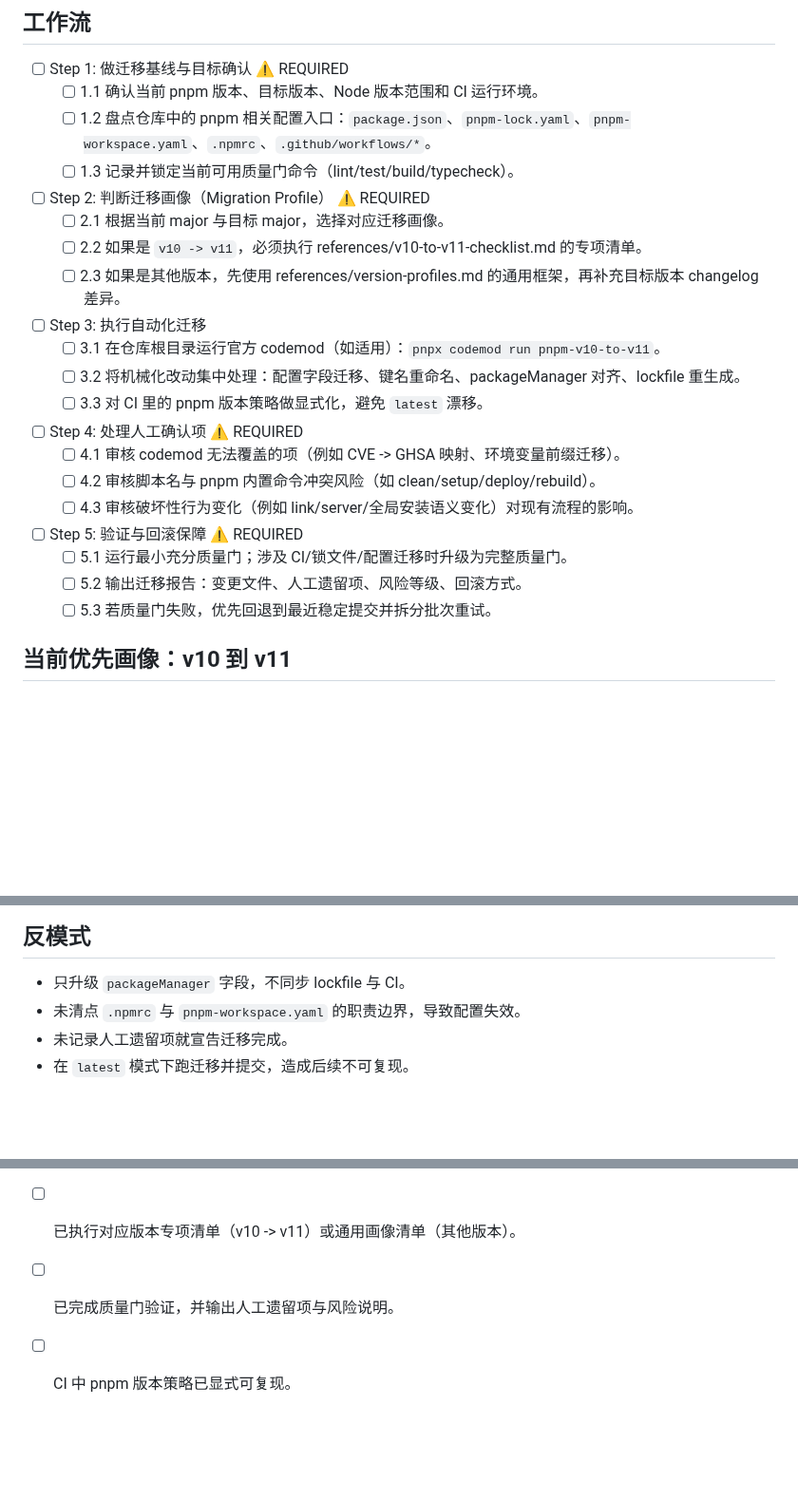
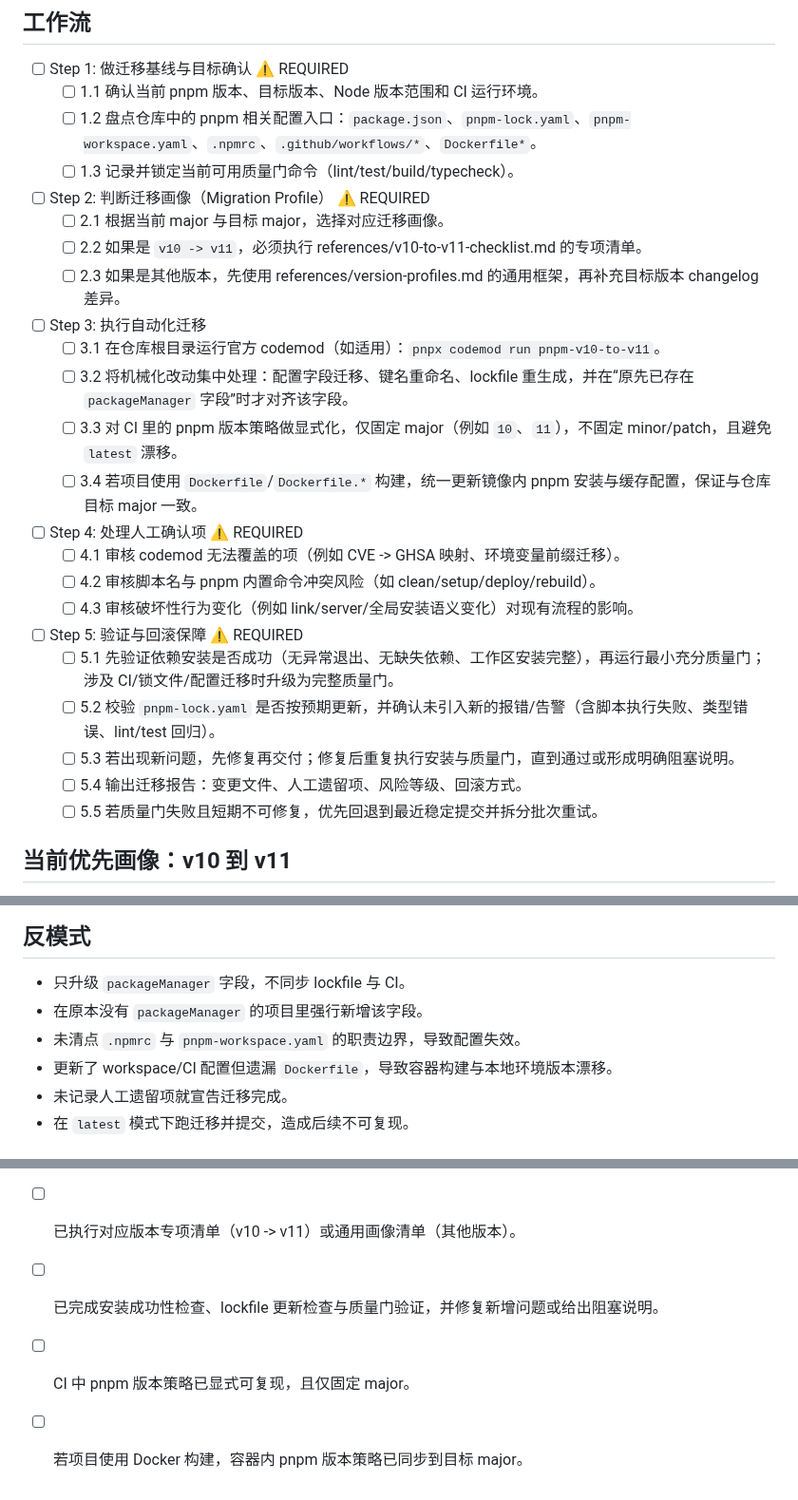
Before and after one commit to CaoMeiYouRen/cmyr-skills-agents, a Markdown page: skills/pnpm-major-migrator/SKILL.md, 3 parts joined by grey strips. Shown at 95% size. Rendered like a GitHub page; blank space fills up the shorter version.

Commit message:
feat(pnpm-major-migrator): 更新 pnpm 迁移流程与检查清单
- 在迁移步骤中增加对 Dockerfile 的检查
- 优化 CI 中 pnpm 版本策略的描述
- 增加对依赖安装成功性和 lockfile 更新的验证
- 更新迁移报告输出内容，确保包含新问题的处理

```diff
--- a/skills/pnpm-major-migrator/SKILL.md
+++ b/skills/pnpm-major-migrator/SKILL.md
@@ -11,7 +11,7 @@ description: 迁移 pnpm 大版本（major）及其项目配置时使用。适
 
 - [ ] Step 1: 做迁移基线与目标确认 ⚠️ REQUIRED
   - [ ] 1.1 确认当前 pnpm 版本、目标版本、Node 版本范围和 CI 运行环境。
-  - [ ] 1.2 盘点仓库中的 pnpm 相关配置入口：`package.json`、`pnpm-lock.yaml`、`pnpm-workspace.yaml`、`.npmrc`、`.github/workflows/*`。
+  - [ ] 1.2 盘点仓库中的 pnpm 相关配置入口：`package.json`、`pnpm-lock.yaml`、`pnpm-workspace.yaml`、`.npmrc`、`.github/workflows/*`、`Dockerfile*`。
   - [ ] 1.3 记录并锁定当前可用质量门命令（lint/test/build/typecheck）。
 - [ ] Step 2: 判断迁移画像（Migration Profile） ⚠️ REQUIRED
   - [ ] 2.1 根据当前 major 与目标 major，选择对应迁移画像。
@@ -19,16 +19,19 @@ description: 迁移 pnpm 大版本（major）及其项目配置时使用。适
   - [ ] 2.3 如果是其他版本，先使用 references/version-profiles.md 的通用框架，再补充目标版本 changelog 差异。
 - [ ] Step 3: 执行自动化迁移
   - [ ] 3.1 在仓库根目录运行官方 codemod（如适用）：`pnpx codemod run pnpm-v10-to-v11`。
-  - [ ] 3.2 将机械化改动集中处理：配置字段迁移、键名重命名、packageManager 对齐、lockfile 重生成。
-  - [ ] 3.3 对 CI 里的 pnpm 版本策略做显式化，避免 `latest` 漂移。
+  - [ ] 3.2 将机械化改动集中处理：配置字段迁移、键名重命名、lockfile 重生成，并在“原先已存在 `packageManager` 字段”时才对齐该字段。
+  - [ ] 3.3 对 CI 里的 pnpm 版本策略做显式化，仅固定 major（例如 `10`、`11`），不固定 minor/patch，且避免 `latest` 漂移。
+  - [ ] 3.4 若项目使用 `Dockerfile`/`Dockerfile.*` 构建，统一更新镜像内 pnpm 安装与缓存配置，保证与仓库目标 major 一致。
 - [ ] Step 4: 处理人工确认项 ⚠️ REQUIRED
   - [ ] 4.1 审核 codemod 无法覆盖的项（例如 CVE -> GHSA 映射、环境变量前缀迁移）。
   - [ ] 4.2 审核脚本名与 pnpm 内置命令冲突风险（如 clean/setup/deploy/rebuild）。
   - [ ] 4.3 审核破坏性行为变化（例如 link/server/全局安装语义变化）对现有流程的影响。
 - [ ] Step 5: 验证与回滚保障 ⚠️ REQUIRED
-  - [ ] 5.1 运行最小充分质量门；涉及 CI/锁文件/配置迁移时升级为完整质量门。
-  - [ ] 5.2 输出迁移报告：变更文件、人工遗留项、风险等级、回滚方式。
-  - [ ] 5.3 若质量门失败，优先回退到最近稳定提交并拆分批次重试。
+  - [ ] 5.1 先验证依赖安装是否成功（无异常退出、无缺失依赖、工作区安装完整），再运行最小充分质量门；涉及 CI/锁文件/配置迁移时升级为完整质量门。
+  - [ ] 5.2 校验 `pnpm-lock.yaml` 是否按预期更新，并确认未引入新的报错/告警（含脚本执行失败、类型错误、lint/test 回归）。
+  - [ ] 5.3 若出现新问题，先修复再交付；修复后重复执行安装与质量门，直到通过或形成明确阻塞说明。
+  - [ ] 5.4 输出迁移报告：变更文件、人工遗留项、风险等级、回滚方式。
+  - [ ] 5.5 若质量门失败且短期不可修复，优先回退到最近稳定提交并拆分批次重试。
 
 ## 当前优先画像：v10 到 v11
 
@@ -49,7 +52,9 @@ description: 迁移 pnpm 大版本（major）及其项目配置时使用。适
 ## 反模式
 
 - 只升级 `packageManager` 字段，不同步 lockfile 与 CI。
+- 在原本没有 `packageManager` 的项目里强行新增该字段。
 - 未清点 `.npmrc` 与 `pnpm-workspace.yaml` 的职责边界，导致配置失效。
+- 更新了 workspace/CI 配置但遗漏 `Dockerfile`，导致容器构建与本地环境版本漂移。
 - 未记录人工遗留项就宣告迁移完成。
 - 在 `latest` 模式下跑迁移并提交，造成后续不可复现。
 
@@ -57,5 +62,6 @@ description: 迁移 pnpm 大版本（major）及其项目配置时使用。适
 
 - [ ] 已明确当前版本、目标版本和迁移画像。
 - [ ] 已执行对应版本专项清单（v10 -> v11）或通用画像清单（其他版本）。
-- [ ] 已完成质量门验证，并输出人工遗留项与风险说明。
-- [ ] CI 中 pnpm 版本策略已显式可复现。
+- [ ] 已完成安装成功性检查、lockfile 更新检查与质量门验证，并修复新增问题或给出阻塞说明。
+- [ ] CI 中 pnpm 版本策略已显式可复现，且仅固定 major。
+- [ ] 若项目使用 Docker 构建，容器内 pnpm 版本策略已同步到目标 major。
```
Also changed, not shown: 1 other file.
